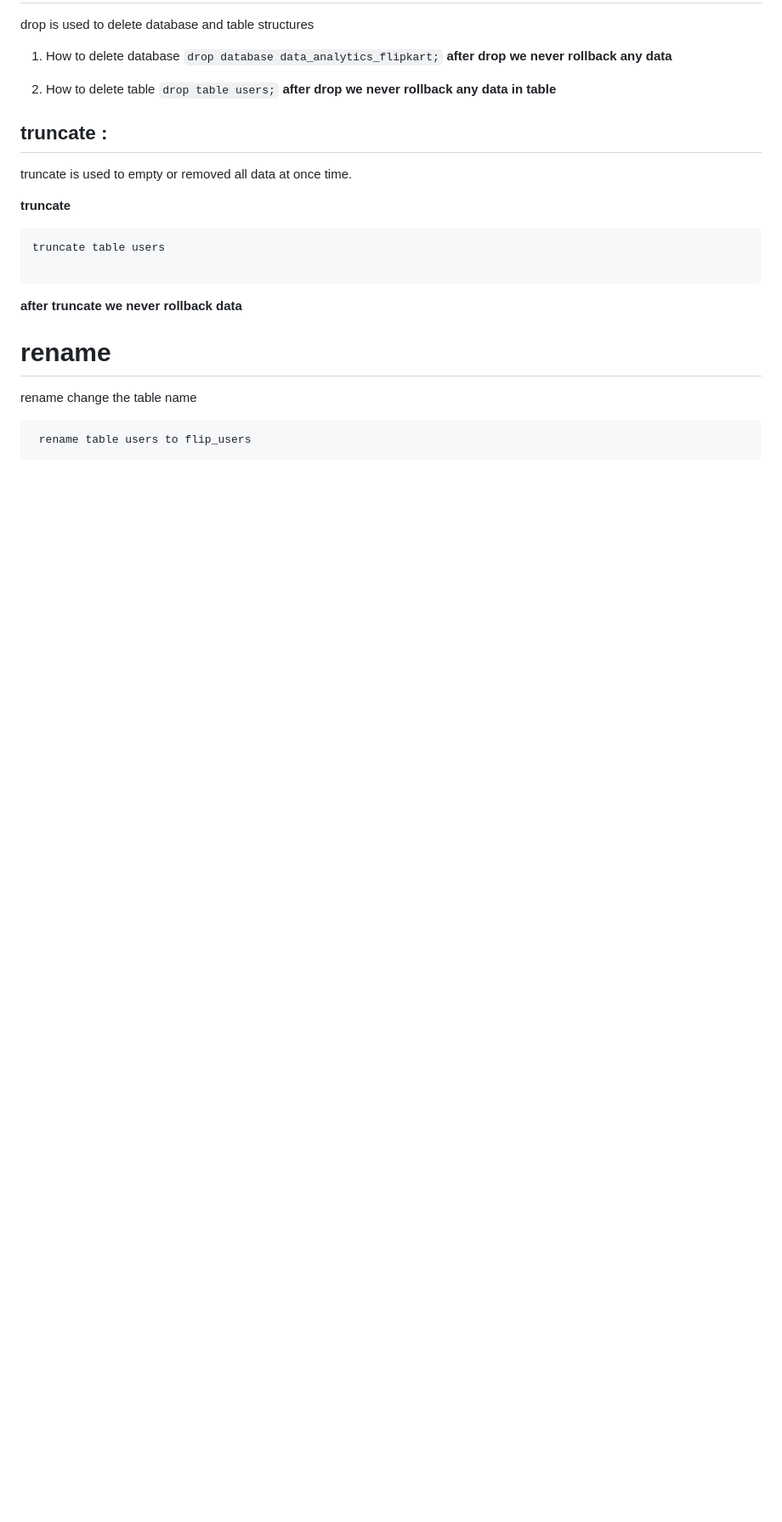
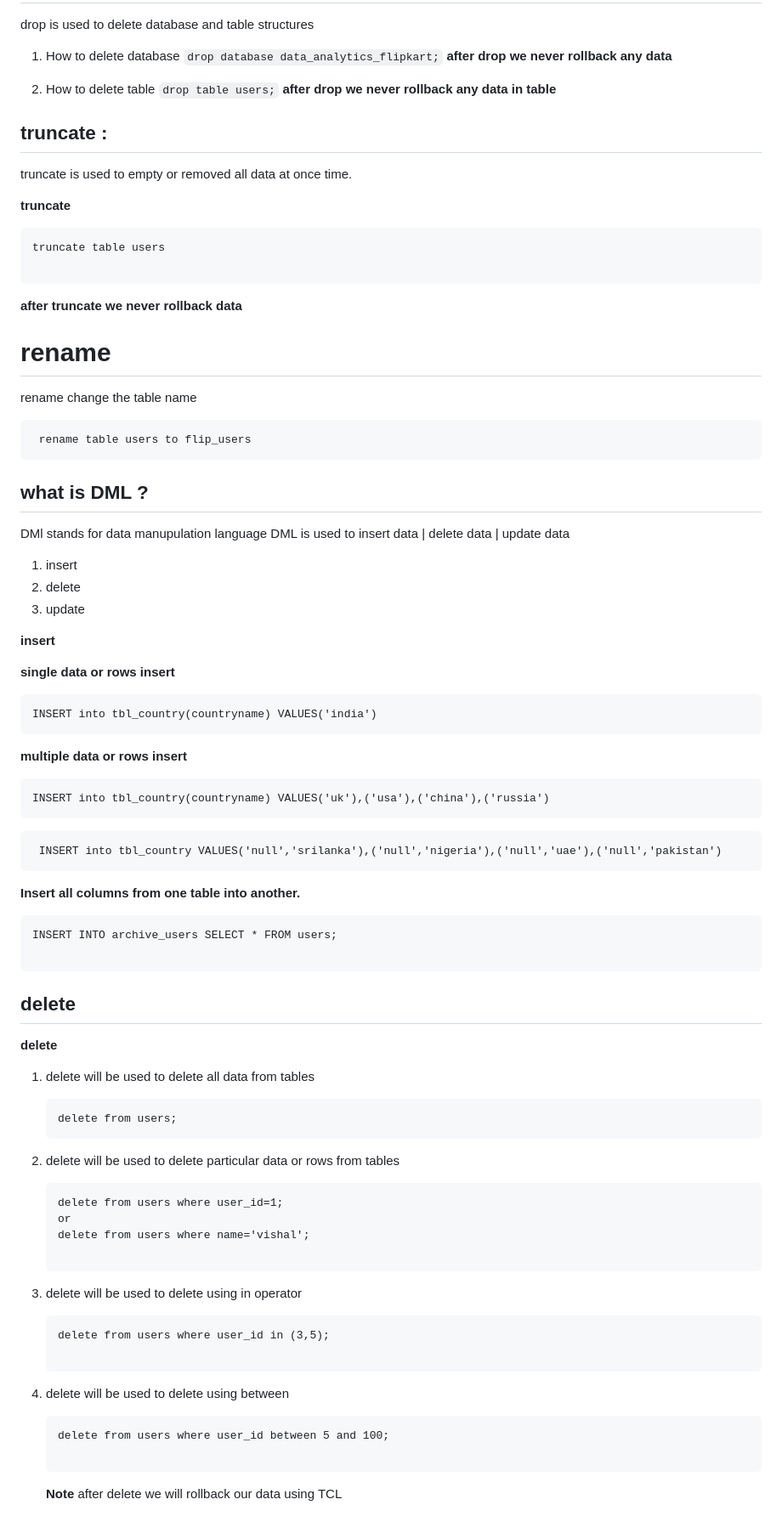
Before and after one commit to Brijesh1990/data_analytics_5-30to7-00, a Markdown page: module-2-SQL-Database/what is SQL.md, the part around one of its changes. Shown at 85% size. Drawn GitHub-style; blank space fills up the shorter version.

Commit message:
05-02-2026 all data uploaded

````diff
--- a/module-2-SQL-Database/what is SQL.md
+++ b/module-2-SQL-Database/what is SQL.md
@@ -210,3 +209,78 @@ column :column in table also called fieldname
   ```
    rename table users to flip_users
   ```
+
+
+
+## what is DML ?
+   DMl stands for data manupulation language
+   DML is used to insert data | delete data | update data
+
+   1. insert
+   2. delete
+   3. update
+
+   **insert**
+
+   **single data or rows insert**
+
+   ```
+   INSERT into tbl_country(countryname) VALUES('india')
+   ```
+
+   **multiple data or rows insert**
+
+   ```
+   INSERT into tbl_country(countryname) VALUES('uk'),('usa'),('china'),('russia')
+   ```
+
+   ```
+    INSERT into tbl_country VALUES('null','srilanka'),('null','nigeria'),('null','uae'),('null','pakistan')
+   ```
+
+
+   **Insert all columns from one table into another.**
+
+   ```
+   INSERT INTO archive_users SELECT * FROM users;
+
+   ```
+
+
+## delete
+
+   **delete**
+   1. delete will be used to delete all data from tables
+
+      ```
+      delete from users;
+      ```
+   2. delete will be used to delete particular data or rows from tables
+
+      ```
+      delete from users where user_id=1;
+      or
+      delete from users where name='vishal';
+
+      ```
+
+
+3. delete will be used to delete using in operator
+
+      ```
+      delete from users where user_id in (3,5);
+
+      ```
+
+
+4. delete will be used to delete using between
+
+      ```
+      delete from users where user_id between 5 and 100;
+
+      ```
+
+      **Note**
+      after delete we will rollback our data using TCL
+
+
````
Also changed, not shown: other parts of module-2-SQL-Database/what is SQL.md (+99 -1 lines).
